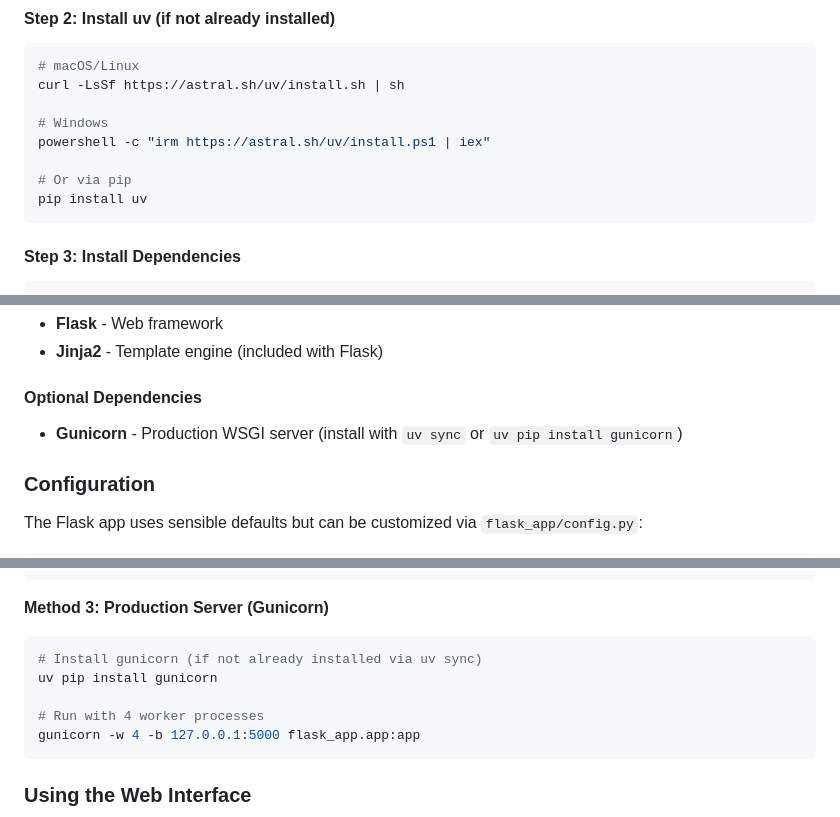
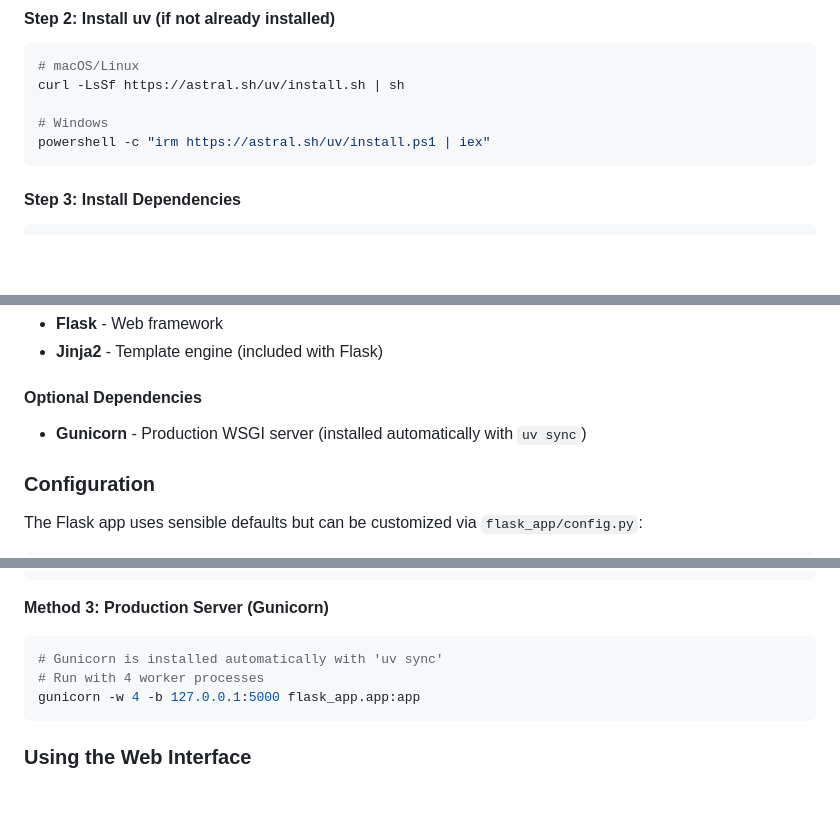
Before and after one commit to Looking4OffSwitch/claude-conversation-analysis, a Markdown page: README.md, 3 parts joined by grey strips. Drawn GitHub-style; blank space fills up the shorter version.

Commit message:
Remove all pip references from documentation
Changes:
- Removed "Or via pip" option for installing uv
- Updated Gunicorn installation note to indicate it's installed with 'uv sync'
- Removed 'uv pip install gunicorn' command from production server section
- All installation now uses pure uv workflow

The project exclusively uses uv for dependency management.
No pip commands are needed or documented.

🤖 Generated with [Claude Code](https://claude.com/claude-code)

Co-Authored-By: Claude <noreply@anthropic.com>

````diff
--- a/README.md
+++ b/README.md
@@ -280,9 +280,6 @@ curl -LsSf https://astral.sh/uv/install.sh | sh
 
 # Windows
 powershell -c "irm https://astral.sh/uv/install.ps1 | iex"
-
-# Or via pip
-pip install uv
 ```
 
 #### Step 3: Install Dependencies
@@ -302,7 +299,7 @@ uv sync --no-dev
 
 #### Optional Dependencies
 
-- **Gunicorn** - Production WSGI server (install with `uv sync` or `uv pip install gunicorn`)
+- **Gunicorn** - Production WSGI server (installed automatically with `uv sync`)
 
 ### Configuration
 
@@ -383,9 +380,7 @@ python -m flask_app.app
 
 **Method 3: Production Server (Gunicorn)**
 ```bash
-# Install gunicorn (if not already installed via uv sync)
-uv pip install gunicorn
-
+# Gunicorn is installed automatically with 'uv sync'
 # Run with 4 worker processes
 gunicorn -w 4 -b 127.0.0.1:5000 flask_app.app:app
 ```
````
